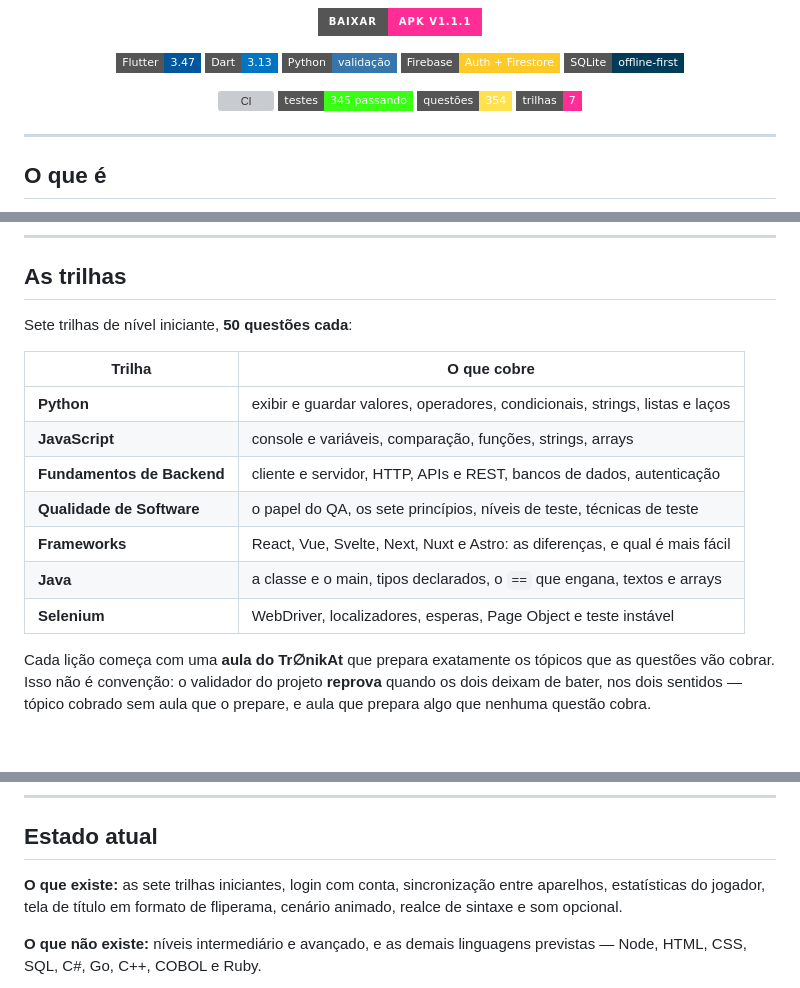
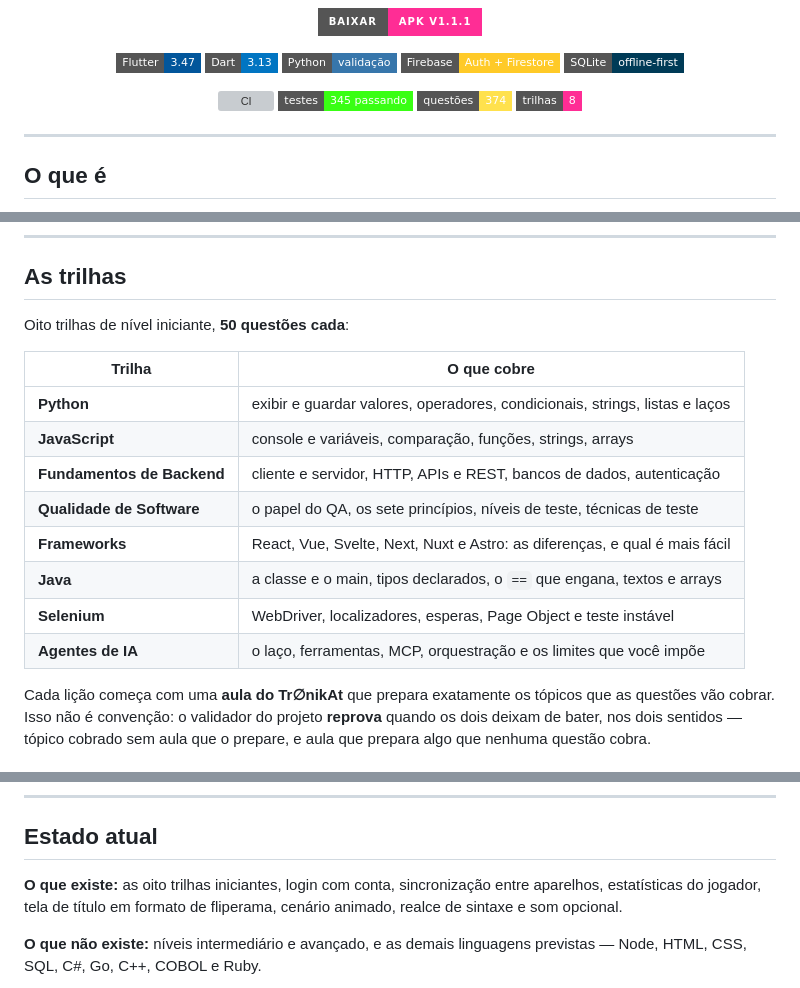
Before and after one commit to gustavoanderson/DevLingo, a Markdown page: README.md, 3 parts joined by grey strips. GitHub-like rendering; badges without logos; grey boxes are pictures that could not be loaded.

Commit message:
Atualiza os badges para 374 questoes e 8 trilhas
A regra de badge que entrou ontem pegaria isto no CI: eu commitei as duas
licoes de Agentes sem atualizar os numeros. Ela existe exatamente para isso --
numero de README escrito a mao envelhece em silencio.

Co-Authored-By: Claude Opus 5 <noreply@anthropic.com>

```diff
--- a/README.md
+++ b/README.md
@@ -14,8 +14,8 @@
 
 [![CI](https://github.com/gustavoanderson/DevLingo/actions/workflows/ci.yml/badge.svg)](https://github.com/gustavoanderson/DevLingo/actions/workflows/ci.yml)
 [![Testes](https://img.shields.io/badge/testes-345%20passando-39FF14?style=flat-square)](https://github.com/gustavoanderson/DevLingo/actions/workflows/ci.yml)
-[![Questões](https://img.shields.io/badge/questões-354-FFE14D?style=flat-square)](#as-trilhas)
-[![Trilhas](https://img.shields.io/badge/trilhas-7-FF2D95?style=flat-square)](#as-trilhas)
+[![Questões](https://img.shields.io/badge/questões-374-FFE14D?style=flat-square)](#as-trilhas)
+[![Trilhas](https://img.shields.io/badge/trilhas-8-FF2D95?style=flat-square)](#as-trilhas)
 
 </div>
 
@@ -51,7 +51,7 @@ As estatísticas seguem a mesma regra: nada de *"você está pior que ontem"*. O
 
 ## As trilhas
 
-Sete trilhas de nível iniciante, **50 questões cada**:
+Oito trilhas de nível iniciante, **50 questões cada**:
 
 | Trilha | O que cobre |
 |---|---|
@@ -62,6 +62,7 @@ Sete trilhas de nível iniciante, **50 questões cada**:
 | **Frameworks** | React, Vue, Svelte, Next, Nuxt e Astro: as diferenças, e qual é mais fácil |
 | **Java** | a classe e o main, tipos declarados, o `==` que engana, textos e arrays |
 | **Selenium** | WebDriver, localizadores, esperas, Page Object e teste instável |
+| **Agentes de IA** | o laço, ferramentas, MCP, orquestração e os limites que você impõe |
 
 Cada lição começa com uma **aula do Tr∅nikAt** que prepara exatamente os tópicos que as questões vão cobrar. Isso não é convenção: o validador do projeto **reprova** quando os dois deixam de bater, nos dois sentidos — tópico cobrado sem aula que o prepare, e aula que prepara algo que nenhuma questão cobra.
 
@@ -136,7 +137,7 @@ O `google-services.json` **não** vai para o repositório. Quem clonar sem ele n
 
 ## Estado atual
 
-**O que existe:** as sete trilhas iniciantes, login com conta, sincronização entre aparelhos, estatísticas do jogador, tela de título em formato de fliperama, cenário animado, realce de sintaxe e som opcional.
+**O que existe:** as oito trilhas iniciantes, login com conta, sincronização entre aparelhos, estatísticas do jogador, tela de título em formato de fliperama, cenário animado, realce de sintaxe e som opcional.
 
 **O que não existe:** níveis intermediário e avançado, e as demais linguagens previstas — Node, HTML, CSS, SQL, C#, Go, C++, COBOL e Ruby.
 
```
